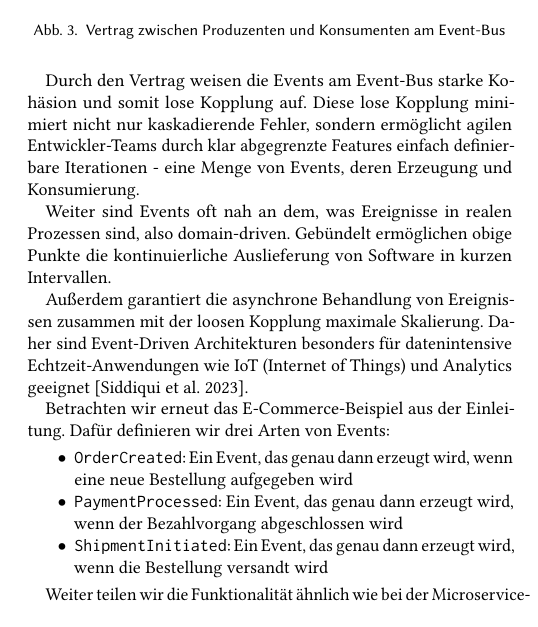
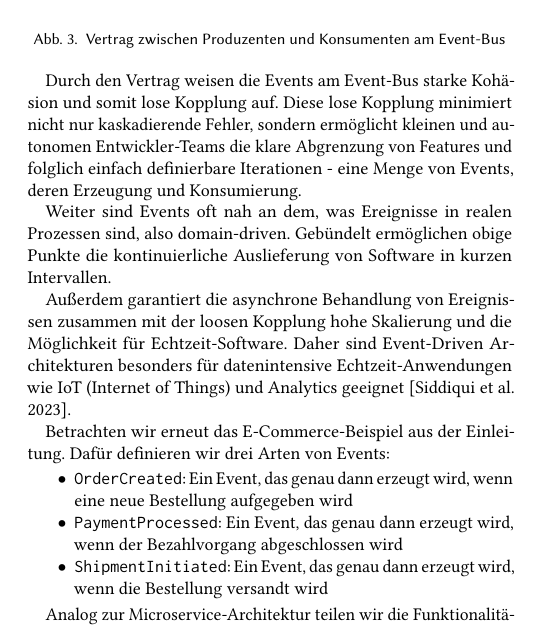
Before and after one commit to Beleg-6-EAP/Belegarbeit, a LaTeX paper (src/main.tex): part of one column of page 3 of 5, cut so that both start at the same text. Compiled offline with pdfLaTeX.

Commit message:
cloud-native: more precise mentioning agile teams in eda

```diff
--- a/src/main.tex
+++ b/src/main.tex
@@ -198,13 +198,13 @@ Abbildung \ref{fig:eda} stellt diesen Vertrag dar.
 \end{figure}
 
 Durch den Vertrag weisen die Events am Event-Bus starke Kohäsion und somit lose Kopplung auf.
-Diese lose Kopplung minimiert nicht nur kaskadierende Fehler, sondern ermöglicht agilen Entwickler-Teams durch klar abgegrenzte Features einfach definierbare Iterationen
-- eine Menge von Events, deren Erzeugung und Konsumierung.
+Diese lose Kopplung minimiert nicht nur kaskadierende Fehler, sondern ermöglicht kleinen und autonomen Entwickler-Teams
+die klare Abgrenzung von Features und folglich einfach definierbare Iterationen - eine Menge von Events, deren Erzeugung und Konsumierung.
 
 Weiter sind Events oft nah an dem, was Ereignisse in realen Prozessen sind, also domain-driven.
 Gebündelt ermöglichen obige Punkte die kontinuierliche Auslieferung von Software in kurzen Intervallen.
 
-Außerdem garantiert die asynchrone Behandlung von Ereignissen zusammen mit der loosen Kopplung maximale Skalierung.
+Außerdem garantiert die asynchrone Behandlung von Ereignissen zusammen mit der loosen Kopplung hohe Skalierung und die Möglichkeit für Echtzeit-Software.
 Daher sind Event-Driven Architekturen besonders für datenintensive Echtzeit-Anwendungen wie IoT (Internet of Things) und Analytics geeignet \cite{iotEda}.
 
 Betrachten wir erneut das E-Commerce-Beispiel aus der Einleitung.
@@ -215,7 +215,7 @@ Dafür definieren wir drei Arten von Events:
   \item \texttt{ShipmentInitiated}: Ein Event, das genau dann erzeugt wird, wenn die Bestellung versandt wird
 \end{itemize}
 
-Weiter teilen wir die Funktionalität ähnlich wie bei der Microservice-Architektur in die drei verschiedenen Dienste \texttt{OrderService}, \texttt{PaymentService} und \texttt{ShipmentService} auf.
+Analog zur Microservice-Architektur teilen wir die Funktionalitäten in drei verschiedene Dienste auf: \texttt{OrderService}, \texttt{PaymentService} und \texttt{ShipmentService}.
 
 \begin{figure}[!h]
   \centering
```
